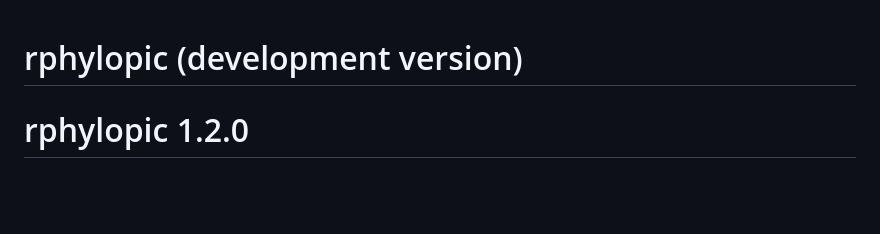
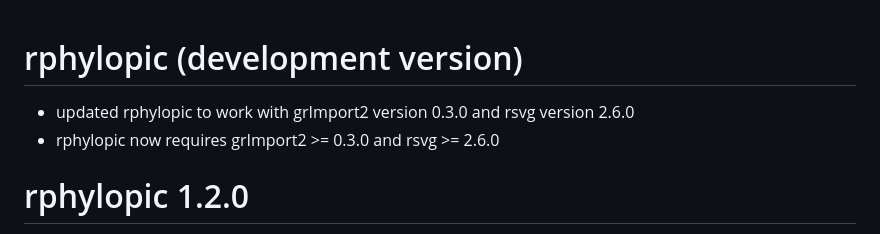
Before and after one commit to palaeoverse/rphylopic, a Markdown page: NEWS.md, the part around the change. Rendered like a GitHub page; blank space fills up the shorter version.

Commit message:
Update news

```diff
--- a/NEWS.md
+++ b/NEWS.md
@@ -1,4 +1,7 @@
 # rphylopic (development version)
+
+* updated rphylopic to work with grImport2 version 0.3.0 and rsvg version 2.6.0
+* rphylopic now requires grImport2 >= 0.3.0 and rsvg >= 2.6.0
 
 # rphylopic 1.2.0
 
```
